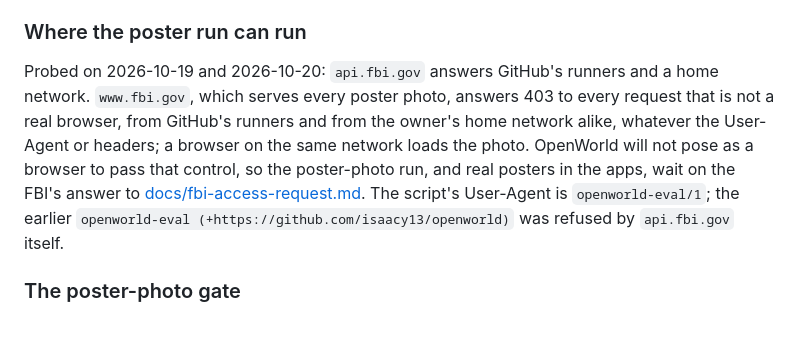
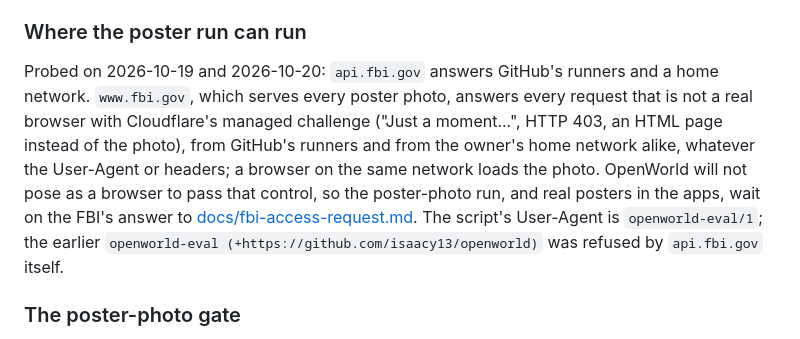
Before and after one commit to isaacy13/openworld, a Markdown page: eval/README.md, the part around the change. Rendered like a GitHub page.

```diff
--- a/eval/README.md
+++ b/eval/README.md
@@ -26,7 +26,7 @@ Real FBI posters stay off unless the poster-photo check below passes on a full r
 
 ### Where the poster run can run
 
-Probed on 2026-10-19 and 2026-10-20: `api.fbi.gov` answers GitHub's runners and a home network. `www.fbi.gov`, which serves every poster photo, answers 403 to every request that is not a real browser, from GitHub's runners and from the owner's home network alike, whatever the User-Agent or headers; a browser on the same network loads the photo. OpenWorld will not pose as a browser to pass that control, so the poster-photo run, and real posters in the apps, wait on the FBI's answer to [docs/fbi-access-request.md](../docs/fbi-access-request.md). The script's User-Agent is `openworld-eval/1`; the earlier `openworld-eval (+https://github.com/isaacy13/openworld)` was refused by `api.fbi.gov` itself.
+Probed on 2026-10-19 and 2026-10-20: `api.fbi.gov` answers GitHub's runners and a home network. `www.fbi.gov`, which serves every poster photo, answers every request that is not a real browser with Cloudflare's managed challenge ("Just a moment...", HTTP 403, an HTML page instead of the photo), from GitHub's runners and from the owner's home network alike, whatever the User-Agent or headers; a browser on the same network loads the photo. OpenWorld will not pose as a browser to pass that control, so the poster-photo run, and real posters in the apps, wait on the FBI's answer to [docs/fbi-access-request.md](../docs/fbi-access-request.md). The script's User-Agent is `openworld-eval/1`; the earlier `openworld-eval (+https://github.com/isaacy13/openworld)` was refused by `api.fbi.gov` itself.
 
 ### The poster-photo gate
 
```
Also changed, not shown: docs/fbi-access-request.md (+2 -2 lines).
